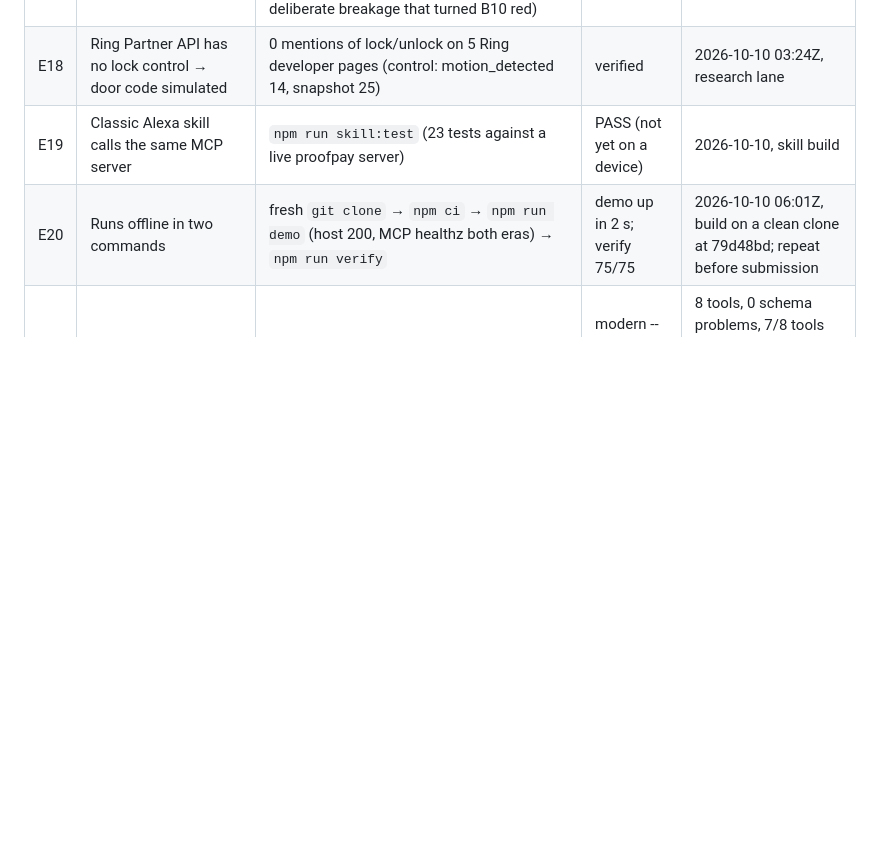
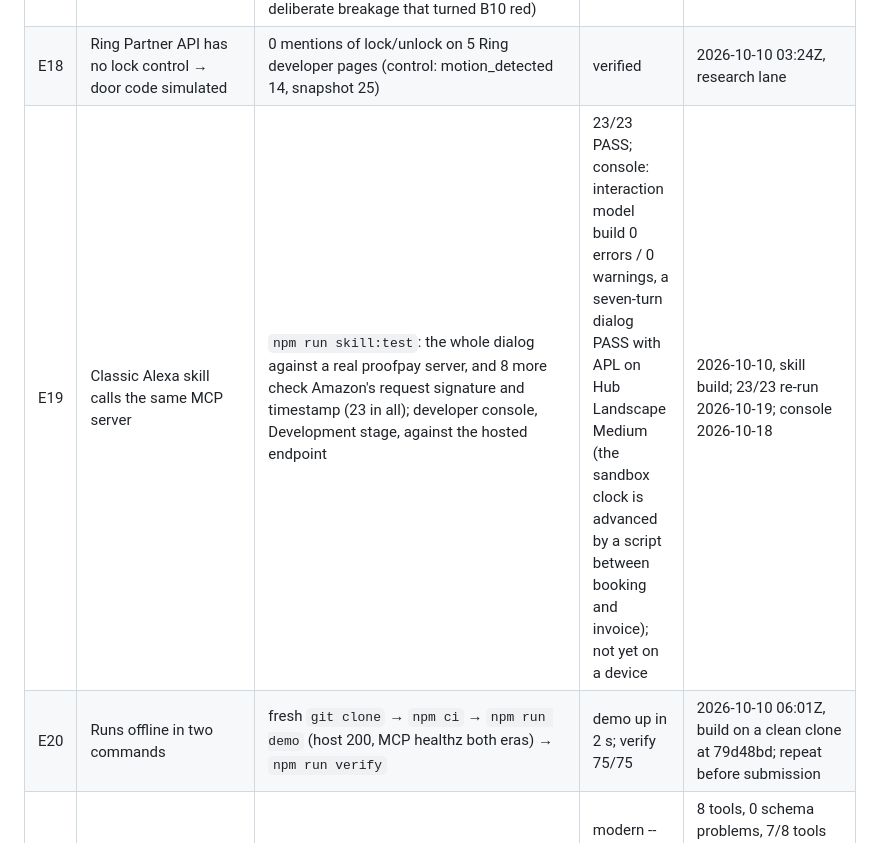
Before and after one commit to retailbox-automation/proof-before-pay, a Markdown page: docs/EVIDENCE.md, the part around the change. GitHub-like rendering; blank space fills up the shorter version.

```diff
--- a/docs/EVIDENCE.md
+++ b/docs/EVIDENCE.md
@@ -22,6 +22,6 @@ Rule: a claim goes into the submission only if it has a row here with a command
 | E16 | "Americans filed 81,925 home-repair reports with the FTC in 2024." | FTC Consumer Sentinel Data Book 2024, printed p.7 | verbatim (saved copy; live URL 404 to curl on 10-10) | 2026-10-10, research critic |
 | E17 | Checkout belongs to Alexa+; the add-on never takes the voice code or payment data | Alexa+ docs `implement-checkout-endpoints` (:213, :236-237); verify P3–P4 (no tool takes payment data), K1–K8 (checkout sessions, idempotency, amount guard), B10 (no voice code or payment data in any request to the add-on; proven by a deliberate breakage that turned B10 red) | PASS | 2026-10-10, app build round 2; re-run on the merged branch |
 | E18 | Ring Partner API has no lock control → door code simulated | 0 mentions of lock/unlock on 5 Ring developer pages (control: motion_detected 14, snapshot 25) | verified | 2026-10-10 03:24Z, research lane |
-| E19 | Classic Alexa skill calls the same MCP server | `npm run skill:test` (23 tests against a live proofpay server) | PASS (not yet on a device) | 2026-10-10, skill build |
+| E19 | Classic Alexa skill calls the same MCP server | `npm run skill:test`: the whole dialog against a real proofpay server, and 8 more check Amazon's request signature and timestamp (23 in all); developer console, Development stage, against the hosted endpoint | 23/23 PASS; console: interaction model build 0 errors / 0 warnings, a seven-turn dialog PASS with APL on Hub Landscape Medium (the sandbox clock is advanced by a script between booking and invoice); not yet on a device | 2026-10-10, skill build; 23/23 re-run 2026-10-19; console 2026-10-18 |
 | E20 | Runs offline in two commands | fresh `git clone` → `npm ci` → `npm run demo` (host 200, MCP healthz both eras) → `npm run verify` | demo up in 2 s; verify 75/75 | 2026-10-10 06:01Z, build on a clean clone at 79d48bd; repeat before submission |
 | E21 | An independent MCP client accepts the server on both protocol eras | `npx @modelcontextprotocol/inspector@2.8.0 --cli http://127.0.0.1:8787/mcp --transport http --header 'Authorization: Bearer pbp-sandbox-x' --protocol-era legacy|modern --method tools/list --strict` (+ `--app-info`, `tools/call find_pros`) | 8 tools, 0 schema problems, 7/8 tools link an MCP Apps card (`prepare_checkout` has no card by design: Alexa+ owns the checkout screen), call OK — both eras | 2026-10-10, re-run 2026-10-18; outputs in `docs/inspector-2026-10-18/` |
```
Also changed, not shown: docs/VIDEO-SCRIPT.md (+1 -1 lines), skill/README.md (+8 -5 lines).
